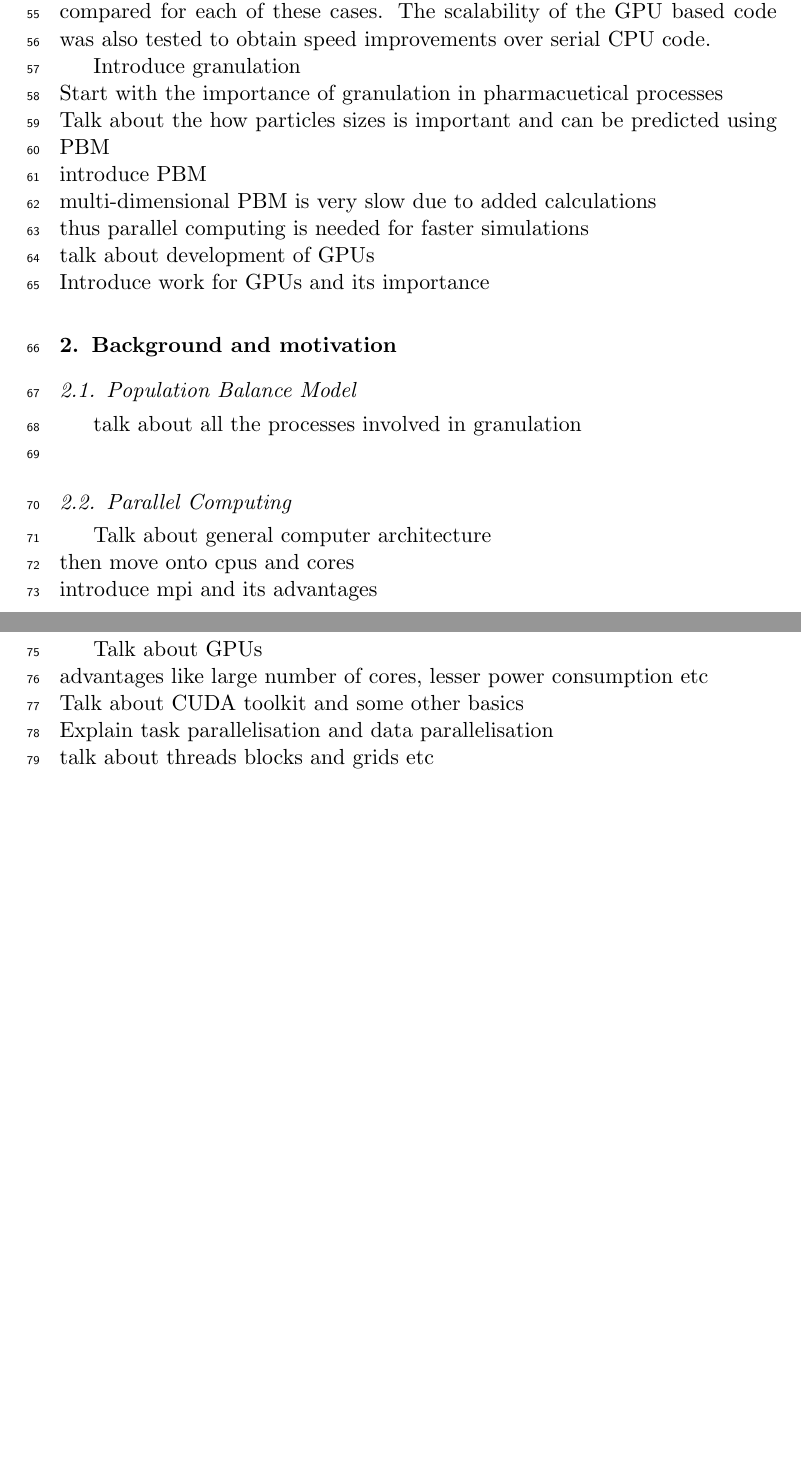
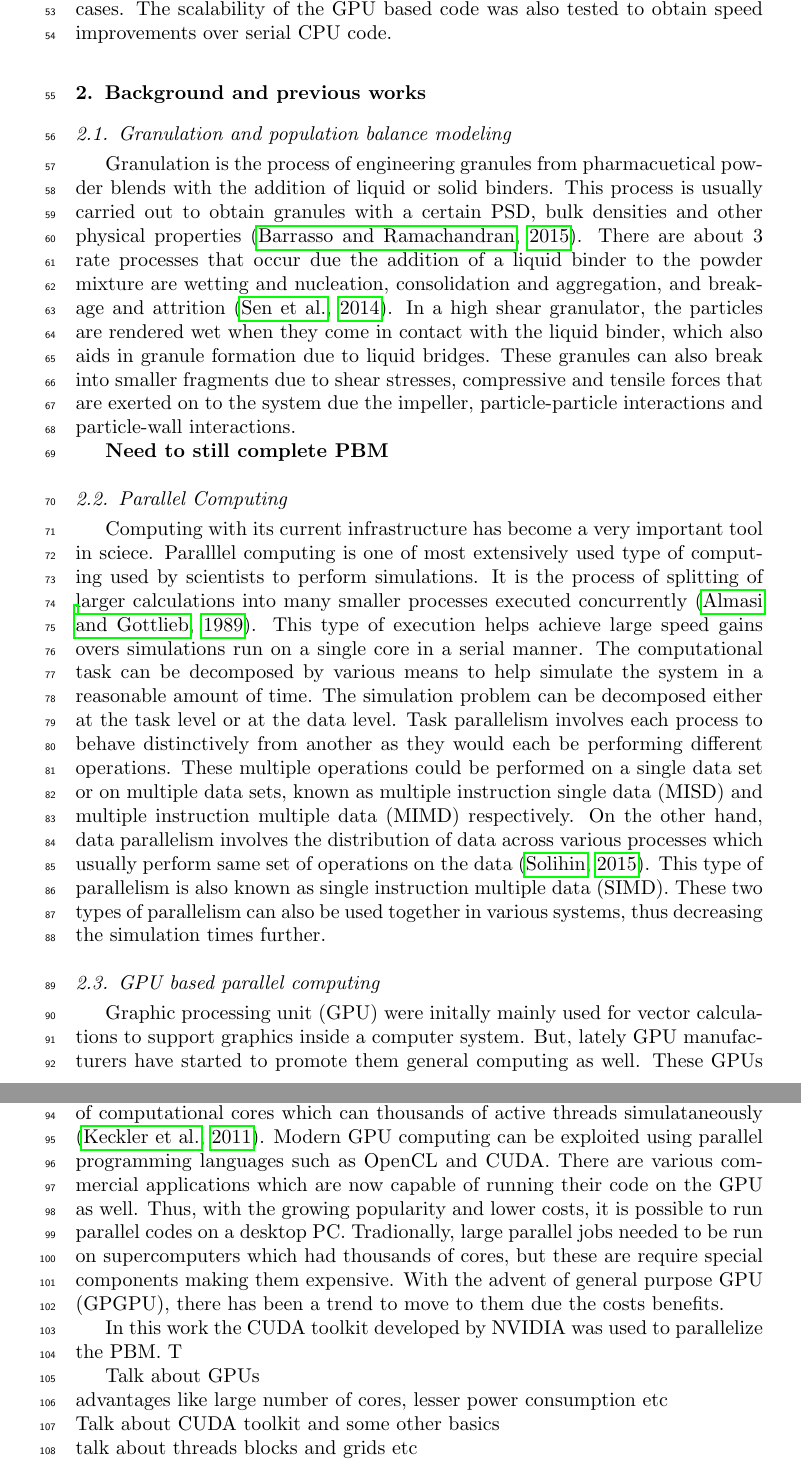
Before and after one commit to ChaiSam/pbmOnGPUs, a LaTeX paper (paper/pbmGpuPaper.tex): two parts of pages 3 and 4 of 5, joined at a grey line, cut so that both start at the same text, the shorter picture padded with empty space. Compiled offline with pdfLaTeX.

Commit message:
paper updates

```diff
--- a/paper/pbmGpuPaper.tex
+++ b/paper/pbmGpuPaper.tex
@@ -1,4 +1,4 @@
-\documentclass[preprint,11pt,authoryear]{elsarticle}
+\documentclass[preprint,10pt,authoryear]{elsarticle}
 
 %% Use the option review to obtain double line spacing
 %% \documentclass[preprint,review,12pt]{elsarticle}
@@ -157,40 +157,59 @@ the simulations were then compared for each of these cases. The scalability of t
 was also tested to obtain speed improvements over serial CPU code.
 
 
+\section{Background and previous works}
+\label{secBkgd}
+\subsection{Granulation and population balance modeling}
+Granulation is the process of engineering granules from pharmacuetical powder blends
+with the addition of liquid or solid binders. This process is usually carried out
+to obtain granules with a certain PSD,  bulk densities and other physical properties~\citep{Barrasso2015cerd}.
+There are about 3 rate processes that occur due the addition of a liquid binder to the
+powder mixture are wetting and nucleation, consolidation and aggregation, and breakage
+and attrition~\citep{sen2014}. In a high shear granulator, the particles are rendered wet
+when they come in contact with the liquid binder, which also aids in granule formation due to
+liquid bridges. These granules can also break into smaller fragments due to shear stresses,
+compressive and tensile forces that are exerted on to the system due the impeller,
+particle-particle interactions and particle-wall interactions.
+
+\textbf{Need to still complete PBM }
 
 
+\subsection{Parallel Computing}
+Computing with its current infrastructure has become a very important tool in sciece.
+Paralllel computing is one of most extensively used type of computing used by scientists
+to perform simulations. It is the process of splitting of larger calculations into
+many smaller processes executed concurrently \citep{Almasi1989}. This type of execution
+helps achieve large speed gains overs simulations run on a single core in a serial manner.
+The computational task can be decomposed by various means to help simulate the system
+in a reasonable amount of time. The simulation problem can be decomposed either
+at the task level or at the data level. Task parallelism involves each process to
+behave distinctively from another as they would each be performing different operations.
+These multiple operations could be performed on a single data set or on multiple data
+sets, known as multiple instruction single data (MISD) and multiple instruction
+multiple data (MIMD) respectively. On the other hand, data parallelism
+involves the distribution of data across various processes which usually perform same set of
+operations on the data \citep{solihin2015}. This type of parallelism is also known
+as single instruction multiple data (SIMD). These two types of parallelism can also
+be used together in various systems, thus decreasing the simulation times further.
 
+\subsection{GPU based parallel computing}
+Graphic processing unit (GPU) were initally mainly used for vector calculations to support
+graphics inside a computer system. But, lately GPU manufacturers have started to promote them
+general computing as well. These GPUs dominantly have a massively parallel architecture with
+hundreds to thousands of computational cores which can thousands of active threads
+simulataneously \citep{keckler2011gpus}. Modern GPU computing can be exploited using
+parallel programming languages such as OpenCL and CUDA. There are various commercial
+applications which are now capable of running their code on the GPU as well. Thus, with
+the growing popularity and lower costs, it is possible to run parallel codes on a desktop PC.
+Tradionally, large parallel jobs needed to be run on supercomputers which had thousands of
+cores, but these are require special components making them expensive. With the advent of
+general purpose GPU (GPGPU), there has been a trend to move to them due the costs benefits.
 
+In this work the CUDA toolkit developed by NVIDIA was used to parallelize the PBM. T
 
-
-
-
-
-
-
-
-Introduce granulation \\
-Start with the importance of granulation in pharmacuetical processes \\
-Talk about the how particles sizes is important and can be predicted using PBM \\
-introduce PBM \\
-multi-dimensional PBM is very slow due to added calculations \\
-thus parallel computing is needed for faster simulations \\
-talk about development of GPUs \\
-Introduce work for GPUs and its importance
-
-\section{Background and motivation}
-\label{secBkgd}
-\subsection{Population Balance Model}
-talk about all the processes involved in granulation \\
-\subsection{Parallel Computing}
-Talk about general computer architecture\\
-then move onto cpus and cores \\
-introduce mpi and its advantages
-\subsection{GPU computing Basics}
 Talk about GPUs\\
 advantages like large number of cores, lesser power consumption etc\\
 Talk about CUDA toolkit and some other basics \\
-Explain task parallelisation and data parallelisation \\
 talk about threads blocks and grids etc
 
 \subsection{Previous parallel PBM works}
```
Also changed, not shown: paper/pbmGpuPaper.bib (+78 -0 lines).
